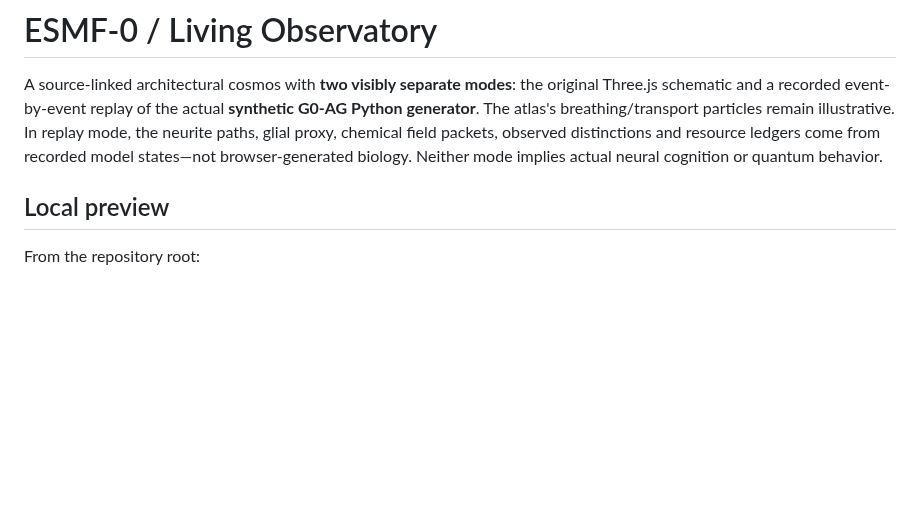
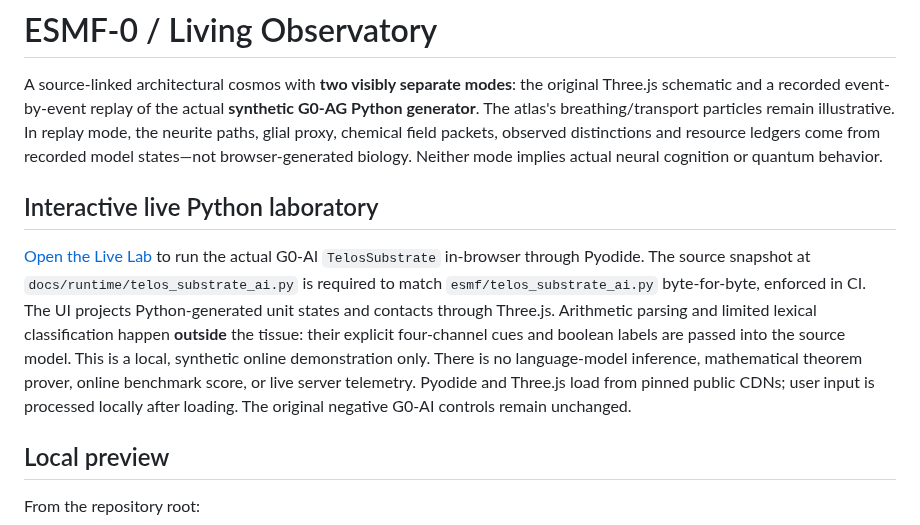
Before and after one commit to Dojo-1/ESMF-0-Mathematical-Genesis, a Markdown page: docs/README.md, the part around the change. Drawn GitHub-style; blank space fills up the shorter version.

Commit message:
Integrate interactive live laboratory into Observatory navigation and validation

```diff
--- a/docs/README.md
+++ b/docs/README.md
@@ -1,6 +1,10 @@
 # ESMF-0 / Living Observatory
 
 A source-linked architectural cosmos with **two visibly separate modes**: the original Three.js schematic and a recorded event-by-event replay of the actual **synthetic G0-AG Python generator**. The atlas's breathing/transport particles remain illustrative. In replay mode, the neurite paths, glial proxy, chemical field packets, observed distinctions and resource ledgers come from recorded model states—not browser-generated biology. Neither mode implies actual neural cognition or quantum behavior.
+
+## Interactive live Python laboratory
+
+[Open the Live Lab](live.html) to run the actual G0-AI `TelosSubstrate` in-browser through Pyodide. The source snapshot at `docs/runtime/telos_substrate_ai.py` is required to match `esmf/telos_substrate_ai.py` byte-for-byte, enforced in CI. The UI projects Python-generated unit states and contacts through Three.js. Arithmetic parsing and limited lexical classification happen **outside** the tissue: their explicit four-channel cues and boolean labels are passed into the source model. This is a local, synthetic online demonstration only. There is no language-model inference, mathematical theorem prover, online benchmark score, or live server telemetry. Pyodide and Three.js load from pinned public CDNs; user input is processed locally after loading. The original negative G0-AI controls remain unchanged.
 
 ## Local preview
 
```
